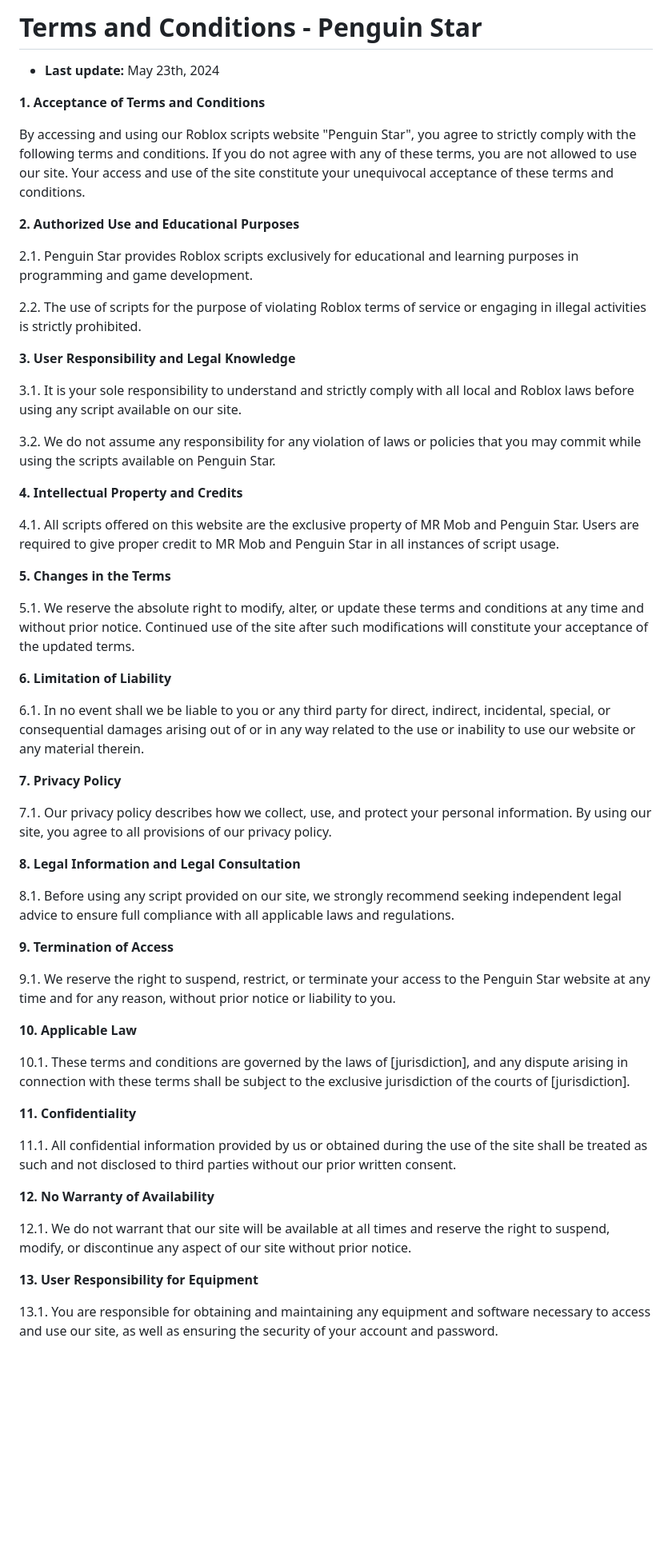
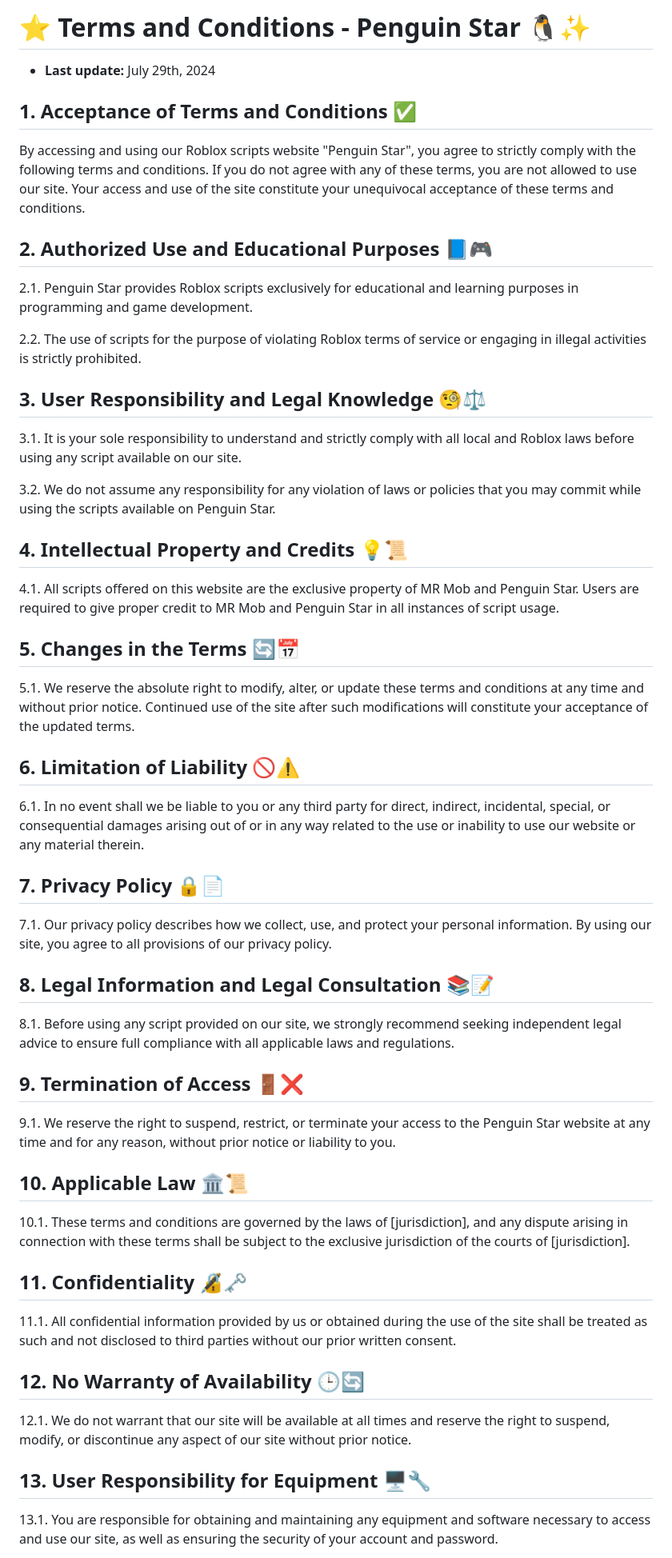
Before and after one commit to mob949k/Penguin, a Markdown page: README.md, the part around one of its changes. Shown at 80% size. GitHub-like rendering; blank space fills up the shorter version.

```diff
--- a/README.md
+++ b/README.md
@@ -1,59 +1,59 @@
-# Terms and Conditions - Penguin Star
-- **Last update:** May 23th, 2024
+# ⭐ Terms and Conditions - Penguin Star 🐧✨
+- **Last update:** July 29th, 2024
 
-**1. Acceptance of Terms and Conditions**
+## 1. Acceptance of Terms and Conditions ✅
 
 By accessing and using our Roblox scripts website "Penguin Star", you agree to strictly comply with the following terms and conditions. If you do not agree with any of these terms, you are not allowed to use our site. Your access and use of the site constitute your unequivocal acceptance of these terms and conditions.
 
-**2. Authorized Use and Educational Purposes**
+## 2. Authorized Use and Educational Purposes 📘🎮
 
 2.1. Penguin Star provides Roblox scripts exclusively for educational and learning purposes in programming and game development.
 
 2.2. The use of scripts for the purpose of violating Roblox terms of service or engaging in illegal activities is strictly prohibited.
 
-**3. User Responsibility and Legal Knowledge**
+## 3. User Responsibility and Legal Knowledge 🧐⚖️
 
 3.1. It is your sole responsibility to understand and strictly comply with all local and Roblox laws before using any script available on our site.
 
 3.2. We do not assume any responsibility for any violation of laws or policies that you may commit while using the scripts available on Penguin Star.
 
-**4. Intellectual Property and Credits**
+## 4. Intellectual Property and Credits 💡📜
 
 4.1. All scripts offered on this website are the exclusive property of MR Mob and Penguin Star. Users are required to give proper credit to MR Mob and Penguin Star in all instances of script usage.
 
-**5. Changes in the Terms**
+## 5. Changes in the Terms 🔄📅
 
 5.1. We reserve the absolute right to modify, alter, or update these terms and conditions at any time and without prior notice. Continued use of the site after such modifications will constitute your acceptance of the updated terms.
 
-**6. Limitation of Liability**
+## 6. Limitation of Liability 🚫⚠️
 
 6.1. In no event shall we be liable to you or any third party for direct, indirect, incidental, special, or consequential damages arising out of or in any way related to the use or inability to use our website or any material therein.
 
-**7. Privacy Policy**
+## 7. Privacy Policy 🔒📄
 
 7.1. Our privacy policy describes how we collect, use, and protect your personal information. By using our site, you agree to all provisions of our privacy policy.
 
-**8. Legal Information and Legal Consultation**
+## 8. Legal Information and Legal Consultation 📚📝
 
 8.1. Before using any script provided on our site, we strongly recommend seeking independent legal advice to ensure full compliance with all applicable laws and regulations.
 
-**9. Termination of Access**
+## 9. Termination of Access 🚪❌
 
 9.1. We reserve the right to suspend, restrict, or terminate your access to the Penguin Star website at any time and for any reason, without prior notice or liability to you.
 
-**10. Applicable Law**
+## 10. Applicable Law 🏛️📜
 
 10.1. These terms and conditions are governed by the laws of [jurisdiction], and any dispute arising in connection with these terms shall be subject to the exclusive jurisdiction of the courts of [jurisdiction].
 
-**11. Confidentiality**
+## 11. Confidentiality 🔏🗝️
 
 11.1. All confidential information provided by us or obtained during the use of the site shall be treated as such and not disclosed to third parties without our prior written consent.
 
-**12. No Warranty of Availability**
+## 12. No Warranty of Availability 🕒🔄
 
 12.1. We do not warrant that our site will be available at all times and reserve the right to suspend, modify, or discontinue any aspect of our site without prior notice.
 
-**13. User Responsibility for Equipment**
+## 13. User Responsibility for Equipment 🖥️🔧
 
 13.1. You are responsible for obtaining and maintaining any equipment and software necessary to access and use our site, as well as ensuring the security of your account and password.
 
```
Also changed, not shown: other parts of README.md (+16 -12 lines).
